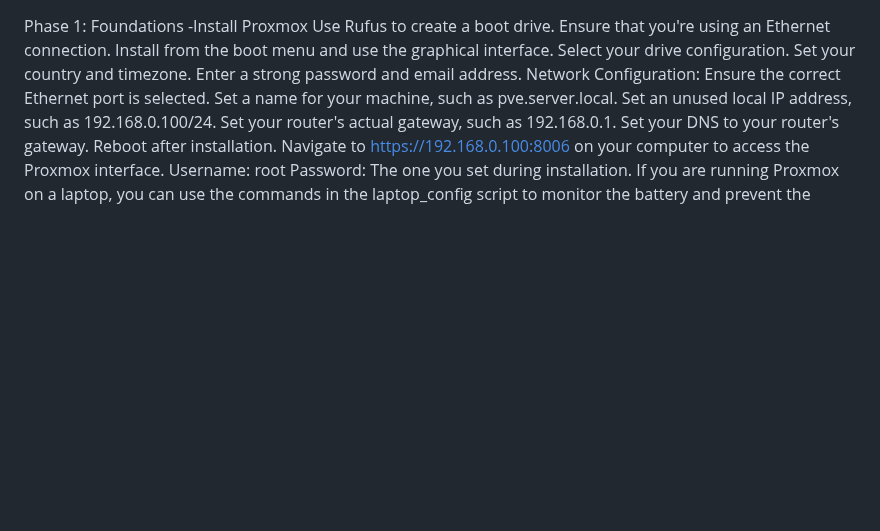
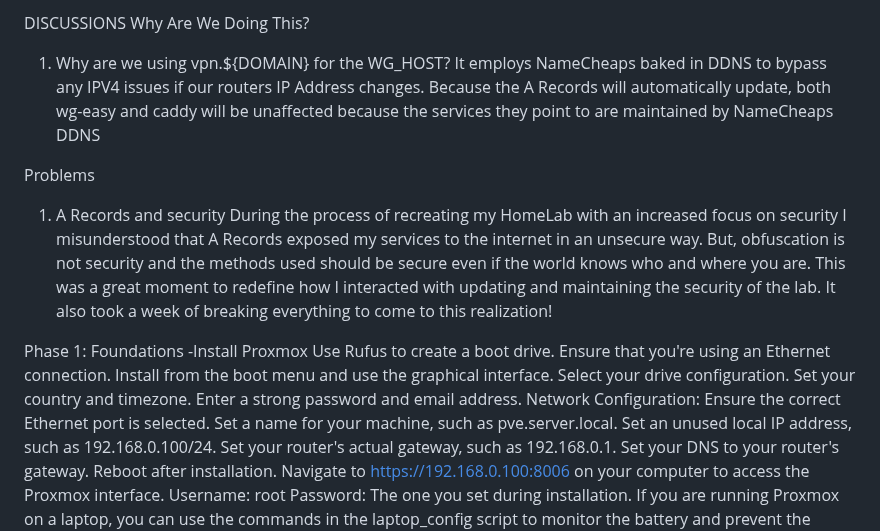
Before and after one commit to NolanDonahue/HomeServer, a Markdown page: phased.md, the part around the change. GitHub-like rendering; blank space fills up the shorter version.

```diff
--- a/phased.md
+++ b/phased.md
@@ -1,3 +1,12 @@
+DISCUSSIONS
+Why Are We Doing This?
+1. Why are we using vpn.${DOMAIN} for the WG_HOST?
+  It employs NameCheaps baked in DDNS to bypass any IPV4 issues if our routers IP Address changes. Because the A Records will automatically update, both wg-easy and caddy will be unaffected because the services they point to are maintained by NameCheaps DDNS
+
+Problems
+1. A Records and security
+   During the process of recreating my HomeLab with an increased focus on security I misunderstood that A Records exposed my services to the internet in an unsecure way. But, obfuscation is not security and the methods used should be secure even if the world knows who and where you are. This was a great moment to redefine how I interacted with updating and maintaining the security of the lab. It also took a week of breaking everything to come to this realization!
+
 Phase 1: Foundations
 -Install Proxmox
 Use Rufus to create a boot drive.
```
